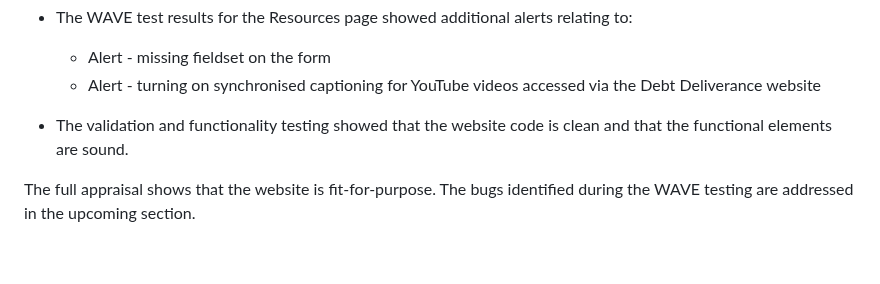
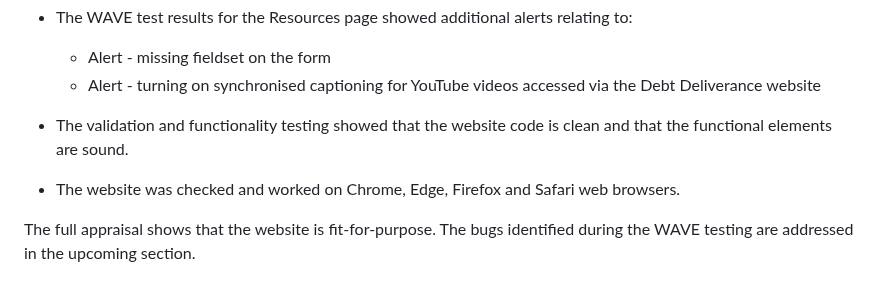
Before and after one commit to Duffew/debt-deliverance, a Markdown page: README.md, the part around the change. Drawn GitHub-style; blank space fills up the shorter version.

Commit message:
docs: add text content to Testing section

```diff
--- a/README.md
+++ b/README.md
@@ -275,6 +275,8 @@ Appraisal testing adopted a quantitative approach with a strong emphasis on Ligh
 
 + The validation and functionality testing showed that the website code is clean and that the functional elements are sound.
 
++ The website was checked and worked on Chrome, Edge, Firefox and Safari web browsers.
+
 The full appraisal shows that the website is fit-for-purpose. The bugs identified during the WAVE testing are addressed in the upcoming section.
 
 ### In-process
```
